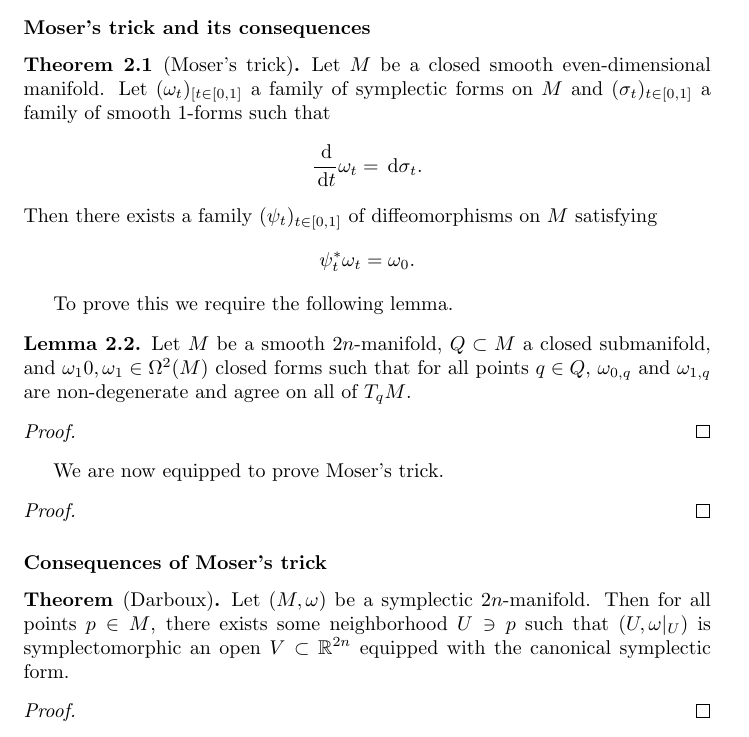
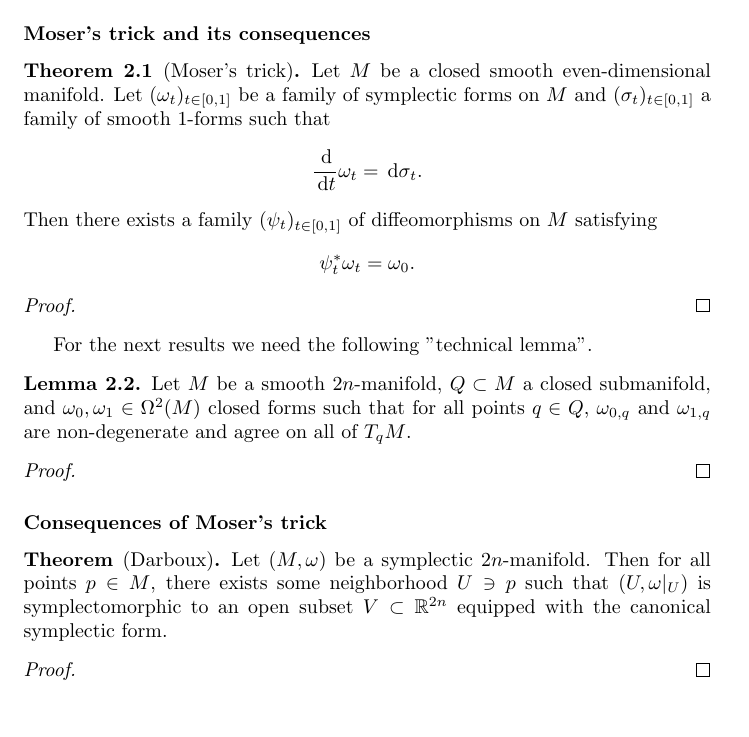
Before and after one commit to YordanToshev/Symplectic-Geometry-Notes, a LaTeX document (main.tex, which reads lectures/lecture2.tex): part of page 6 of 16 before the commit and part of page 6 of 15 after it, cut so that both start at the same text. Compiled offline with pdfLaTeX.

Commit message:
minor fixes

```diff
--- a/lectures/lecture2.tex
+++ b/lectures/lecture2.tex
@@ -12,33 +12,33 @@ The references for this lecture are sections 3.2 and 3.3 of McDuff-Salamon.
 \subsubsection*{Moser's trick and its consequences}
 \begin{thm}[Moser's trick]
     Let $M$ be a closed smooth even-dimensional manifold.
-    Let $(\omega_t)_{[t\in[0,1]}$ a family of symplectic forms on $M$ and $(\sigma_t)_{t\in[0,1]}$ a family of smooth $1$-forms such that
+    Let $(\omega_t)_{t\in[0,1]}$ be a family of symplectic forms on $M$ and $(\sigma_t)_{t\in[0,1]}$ a family of smooth $1$-forms such that
     \[\frac\dee{\dee t}\omega_t=\dee\sigma_t.\]
     Then there exists a family $(\psi_t)_{t\in[0,1]}$ of diffeomorphisms on $M$ satisfying
     \[\psi_t^*\omega_t=\omega_0.\]
 \end{thm}
 
-To prove this we require the following lemma.
+\begin{proof}
+    \todo{prove this}
+\end{proof}
+
+For the next results we need the following "technical lemma".
 \begin{lem}
-    Let $M$ be a smooth $2n$-manifold, $Q\subset M$ a closed submanifold, and $\omega_10,\omega_1\in\Omega^2(M)$ closed forms such that for all points $q\in Q$, $\omega_{0,q}$ and $\omega_{1,q}$ are non-degenerate and agree on all of $T_qM$.
+    Let $M$ be a smooth $2n$-manifold, $Q\subset M$ a closed submanifold, and $\omega_0,\omega_1\in\Omega^2(M)$ closed forms such that for all points $q\in Q$, $\omega_{0,q}$ and $\omega_{1,q}$ are non-degenerate and agree on all of $T_qM$.
 \end{lem}
 
 \begin{proof}
     \todo{prove this}
 \end{proof}
 
-We are now equipped to prove Moser's trick.
-
-\begin{proof}
-    \todo{prove this}
-\end{proof}
 
 \subsubsection*{Consequences of Moser's trick}
 \todo{short bit on Darboux's theorem}
 
 \begin{thm*}[Darboux]
     Let $(M,\omega)$ be a symplectic $2n$-manifold.
-    Then for all points $p\in M$, there exists some neighborhood $U\ni p$ such that $(U,\omega|_U)$ is symplectomorphic an open $V\subset\bR^{2n}$ equipped with the canonical symplectic form.
+    Then for all points $p\in M$, there exists some neighborhood $U\ni p$ such that $(U,\omega|_U)$ is symplectomorphic to an open subset
+$V\subset\bR^{2n}$ equipped with the canonical symplectic form.
 \end{thm*}
 
 \begin{proof}
```
Also changed, not shown: lectures/lecture2.tex (2 more changed lines).
